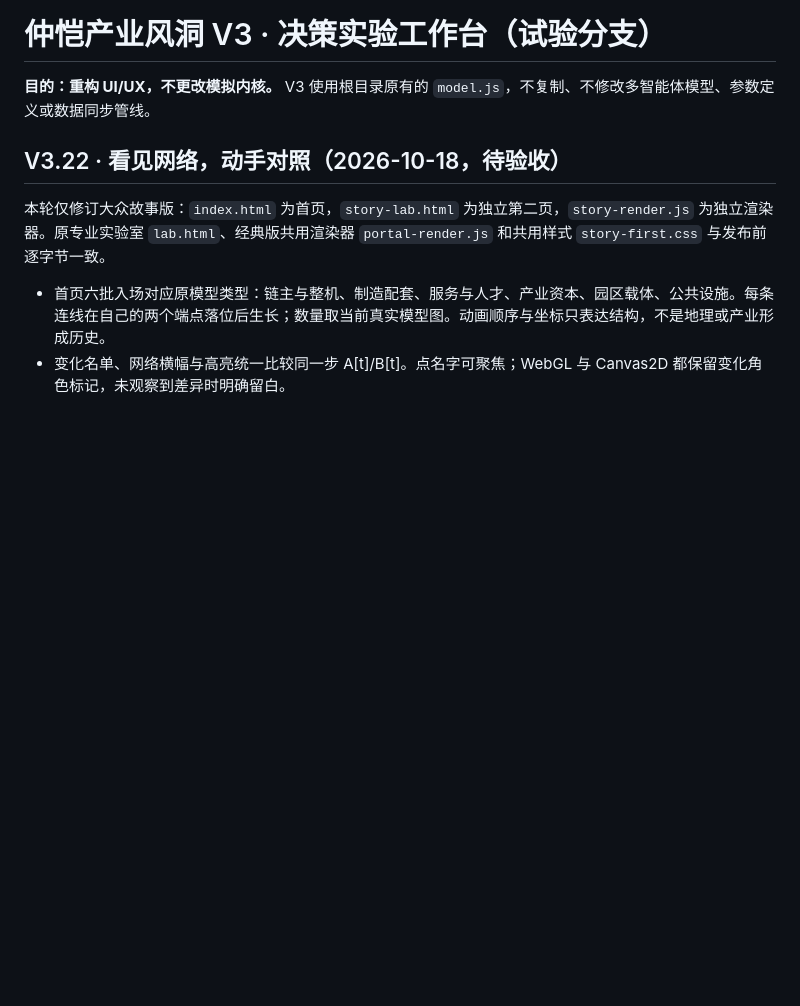
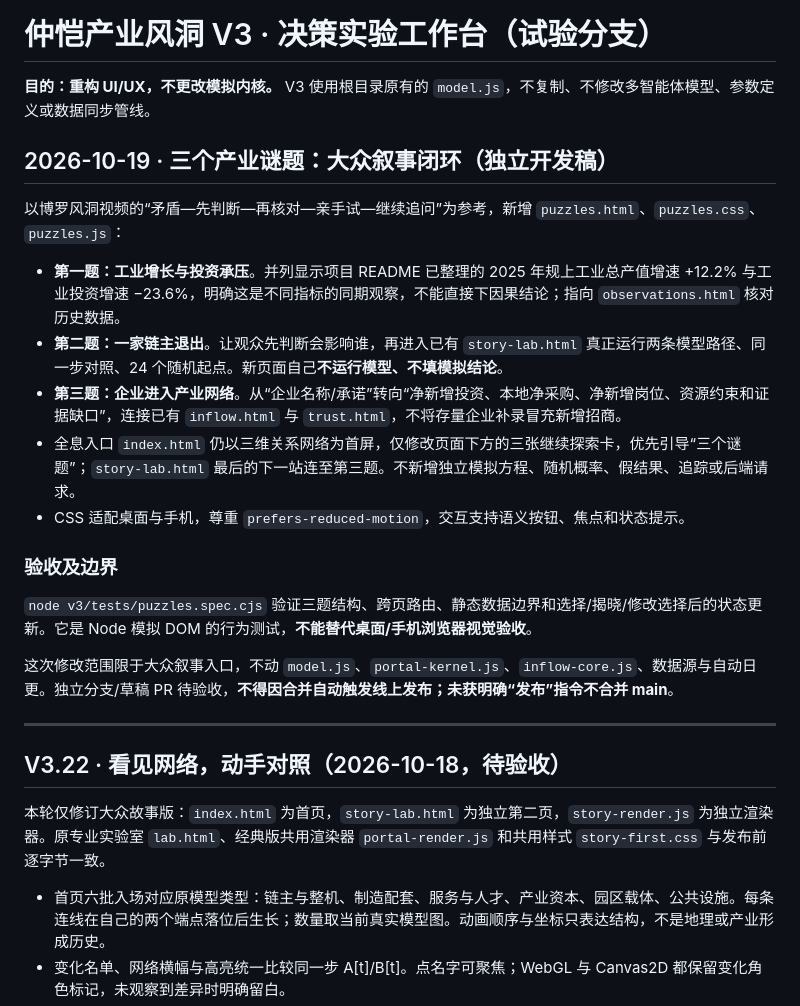
Before and after one commit to zhanglingshare/zhongkai-simulator, a Markdown page: v3/README.md, the part around the change. Rendered like a GitHub page; blank space fills up the shorter version.

Commit message:
docs(story): scope, routes, evidence boundaries and acceptance checklist

```diff
--- a/v3/README.md
+++ b/v3/README.md
@@ -1,6 +1,24 @@
 # 仲恺产业风洞 V3 · 决策实验工作台（试验分支）
 
 **目的：重构 UI/UX，不更改模拟内核。** V3 使用根目录原有的 `model.js`，不复制、不修改多智能体模型、参数定义或数据同步管线。
+
+## 2026-10-19 · 三个产业谜题：大众叙事闭环（独立开发稿）
+
+以博罗风洞视频的“矛盾—先判断—再核对—亲手试—继续追问”为参考，新增 `puzzles.html`、`puzzles.css`、`puzzles.js`：
+
+- **第一题：工业增长与投资承压**。并列显示项目 README 已整理的 2025 年规上工业总产值增速 +12.2% 与工业投资增速 −23.6%，明确这是不同指标的同期观察，不能直接下因果结论；指向 `observations.html` 核对历史数据。
+- **第二题：一家链主退出**。让观众先判断会影响谁，再进入已有 `story-lab.html` 真正运行两条模型路径、同一步对照、24 个随机起点。新页面自己**不运行模型、不填模拟结论**。
+- **第三题：企业进入产业网络**。从“企业名称/承诺”转向“净新增投资、本地净采购、净新增岗位、资源约束和证据缺口”，连接已有 `inflow.html` 与 `trust.html`，不将存量企业补录冒充新增招商。
+- 全息入口 `index.html` 仍以三维关系网络为首屏，仅修改页面下方的三张继续探索卡，优先引导“三个谜题”；`story-lab.html` 最后的下一站连至第三题。不新增独立模拟方程、随机概率、假结果、追踪或后端请求。
+- CSS 适配桌面与手机，尊重 `prefers-reduced-motion`，交互支持语义按钮、焦点和状态提示。
+
+### 验收及边界
+
+`node v3/tests/puzzles.spec.cjs` 验证三题结构、跨页路由、静态数据边界和选择/揭晓/修改选择后的状态更新。它是 Node 模拟 DOM 的行为测试，**不能替代桌面/手机浏览器视觉验收**。
+
+这次修改范围限于大众叙事入口，不动 `model.js`、`portal-kernel.js`、`inflow-core.js`、数据源与自动日更。独立分支/草稿 PR 待验收，**不得因合并自动触发线上发布；未获明确“发布”指令不合并 main**。
+
+---
 
 ## V3.22 · 看见网络，动手对照（2026-10-18，待验收）
 
```
